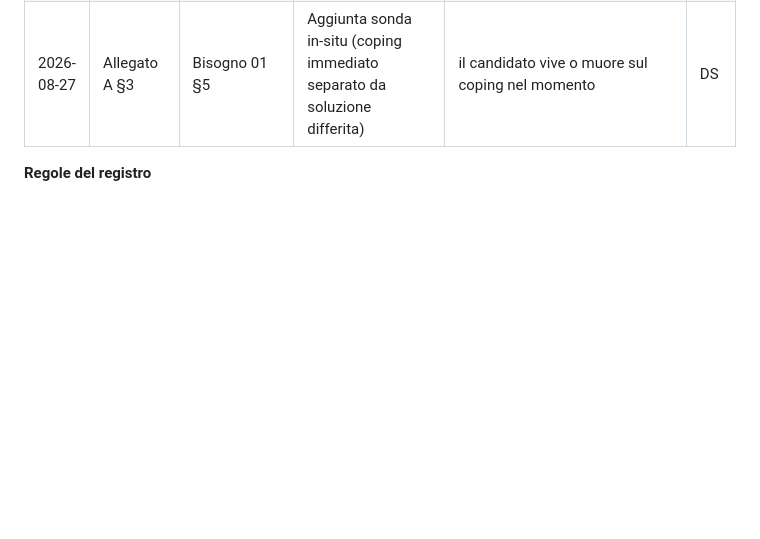
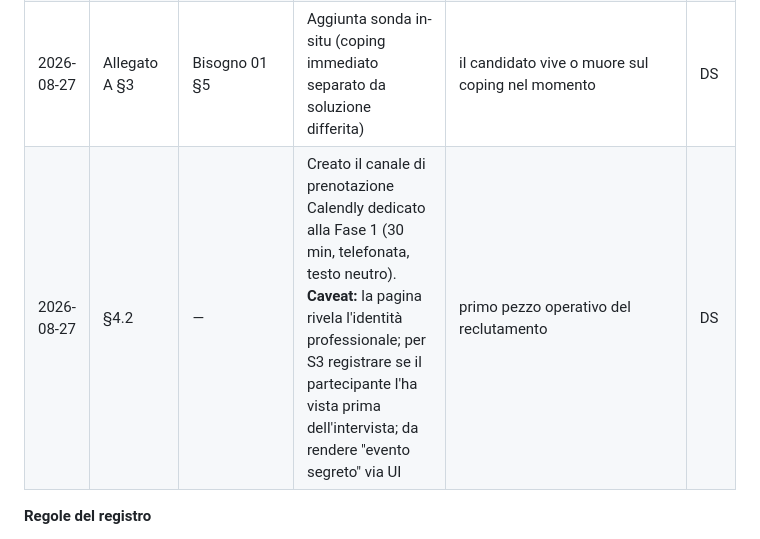
Before and after one commit to davidemcb/kinesiologia-studio, a Markdown page: ricerca/PROTOCOLLO-MASTER.md, the part around the change. Rendered like a GitHub page; blank space fills up the shorter version.

```diff
--- a/ricerca/PROTOCOLLO-MASTER.md
+++ b/ricerca/PROTOCOLLO-MASTER.md
@@ -1000,6 +1000,7 @@ raccolgono i dati (per non ancorare la raccolta): si guardano al gate.
 | 2026-08-27 | §13.3 | Risultati 02 §5 | Esperimento 2 erogato individualmente, senza gruppo | la dose non deve confondersi con la relazione | DS |
 | 2026-08-27 | Bisogno 01 | 4 fonti | v1.5 — bisogno candidato N1 formulato con attributi falsificabili; rivale N2 (relazione) tenuto in gara; **predizione pre-registrata**: ai gate salgono H12, H8, H18, H3/H17, restano tiepide H2/H9 | scritta prima delle interviste: se la Fase 1 la smentisce, vince l'intervista | DS |
 | 2026-08-27 | Allegato A §3 | Bisogno 01 §5 | Aggiunta sonda in-situ (coping immediato separato da soluzione differita) | il candidato vive o muore sul coping nel momento | DS |
+| 2026-08-27 | §4.2 | — | Creato il canale di prenotazione Calendly dedicato alla Fase 1 (30 min, telefonata, testo neutro). **Caveat:** la pagina rivela l'identità professionale; per S3 registrare se il partecipante l'ha vista prima dell'intervista; da rendere "evento segreto" via UI | primo pezzo operativo del reclutamento | DS |
 
 **Regole del registro**
 - Si scrive **prima** di eseguire, non dopo aver visto il risultato.
```
Also changed, not shown: ricerca/README.md (+21 -0 lines).
